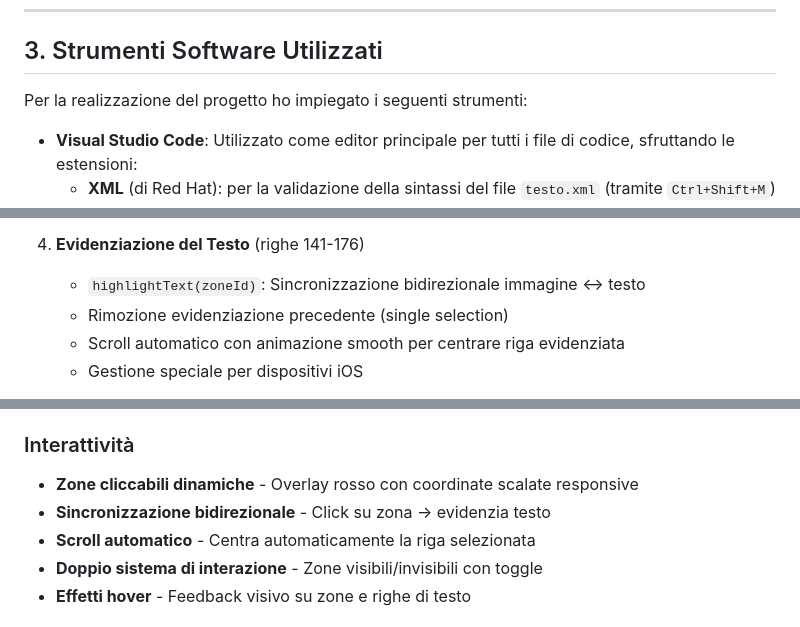
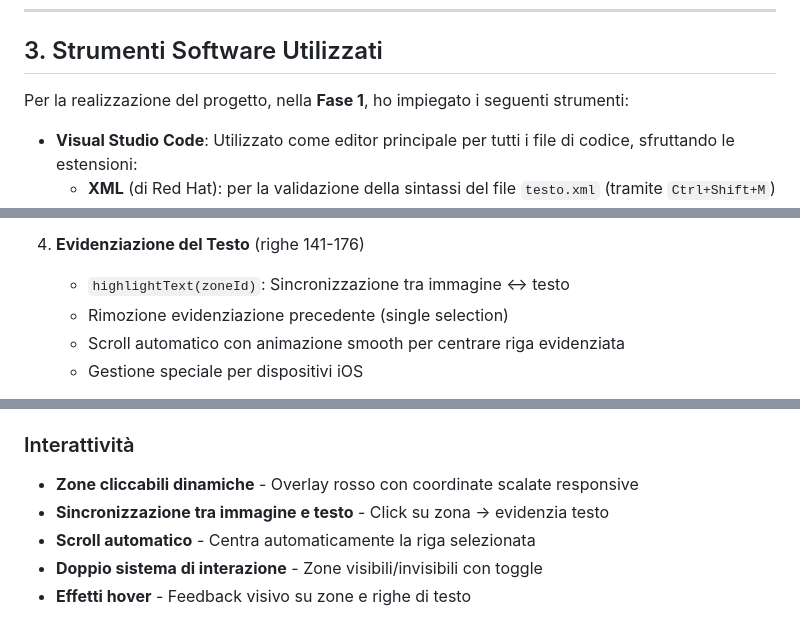
Before and after one commit to davidecaruso03/codificaditesti, a Markdown page: ReadME.md, 3 parts joined by grey strips. GitHub-like rendering.

```diff
--- a/ReadME.md
+++ b/ReadME.md
@@ -91,7 +99,7 @@ Questa struttura permette di:
 
 ## 3. Strumenti Software Utilizzati
 
-Per la realizzazione del progetto ho impiegato i seguenti strumenti:
+Per la realizzazione del progetto, nella **Fase 1**, ho impiegato i seguenti strumenti:
 
 * **Visual Studio Code**: Utilizzato come editor principale per tutti i file di codice, sfruttando le estensioni:
 	* **XML** (di Red Hat): per la validazione della sintassi del file `testo.xml` (tramite `Ctrl+Shift+M`) utilizzando le definizioni presenti in `tei_all.dtd`.
@@ -331,7 +345,7 @@ Lo script, scritto in **JavaScript ES5** per massima compatibilità, gestisce l'
    * Creazione di due layer: zone visibili e aree invisibili
 
 4. **Evidenziazione del Testo** (righe 141-176)
-   * `highlightText(zoneId)`: Sincronizzazione bidirezionale immagine ↔ testo
+   * `highlightText(zoneId)`: Sincronizzazione tra immagine ↔ testo
    * Rimozione evidenziazione precedente (single selection)
    * Scroll automatico con animazione smooth per centrare riga evidenziata
    * Gestione speciale per dispositivi iOS
@@ -509,7 +523,7 @@ Ogni elemento ha:
 ### Interattività
 
 * **Zone cliccabili dinamiche** - Overlay rosso con coordinate scalate responsive
-* **Sincronizzazione bidirezionale** - Click su zona → evidenzia testo
+* **Sincronizzazione tra immagine e testo** - Click su zona → evidenzia testo
 * **Scroll automatico** - Centra automaticamente la riga selezionata
 * **Doppio sistema di interazione** - Zone visibili/invisibili con toggle
 * **Effetti hover** - Feedback visivo su zone e righe di testo
```
Also changed, not shown: other parts of ReadME.md (+47 -33 lines).
